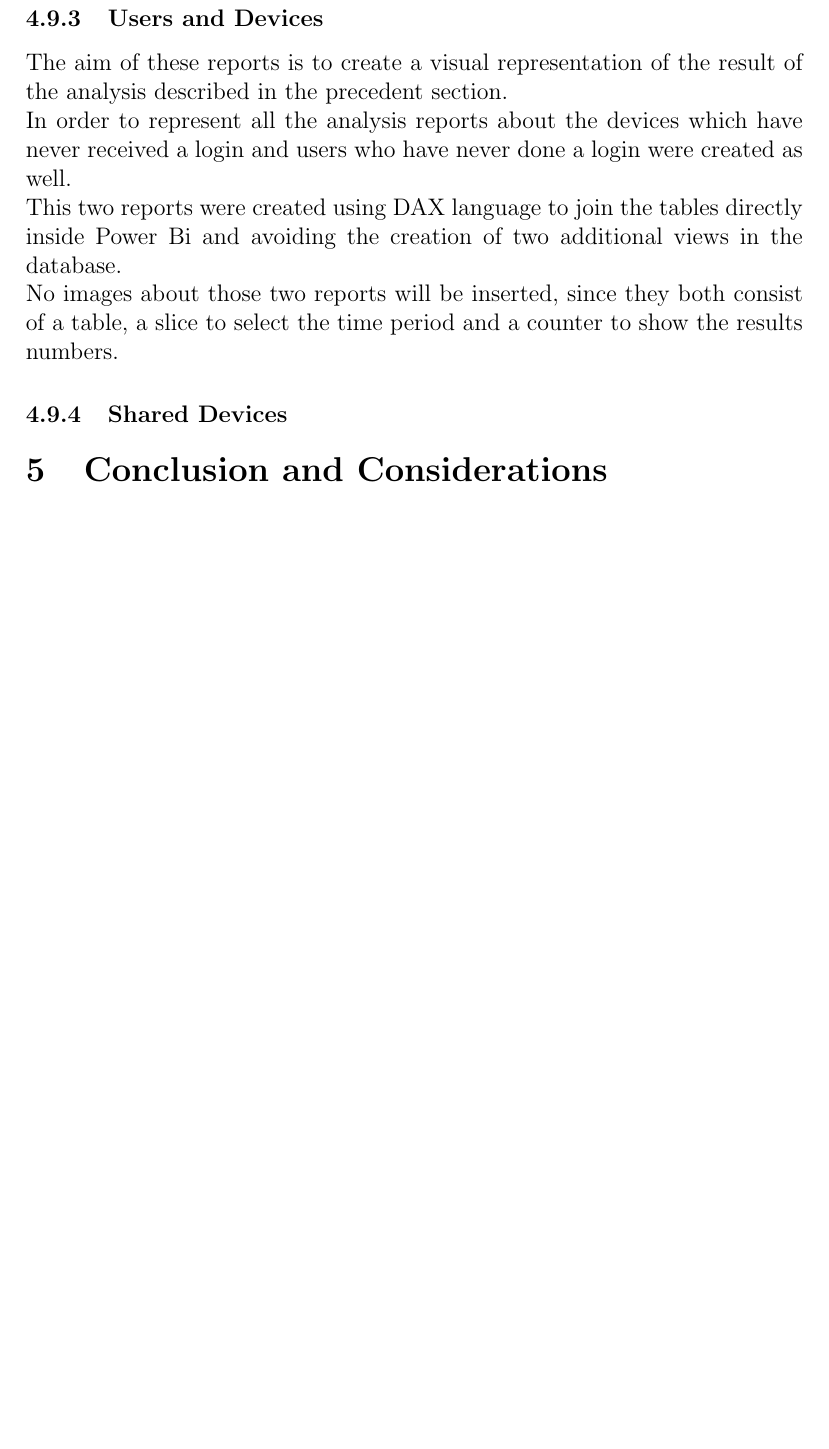
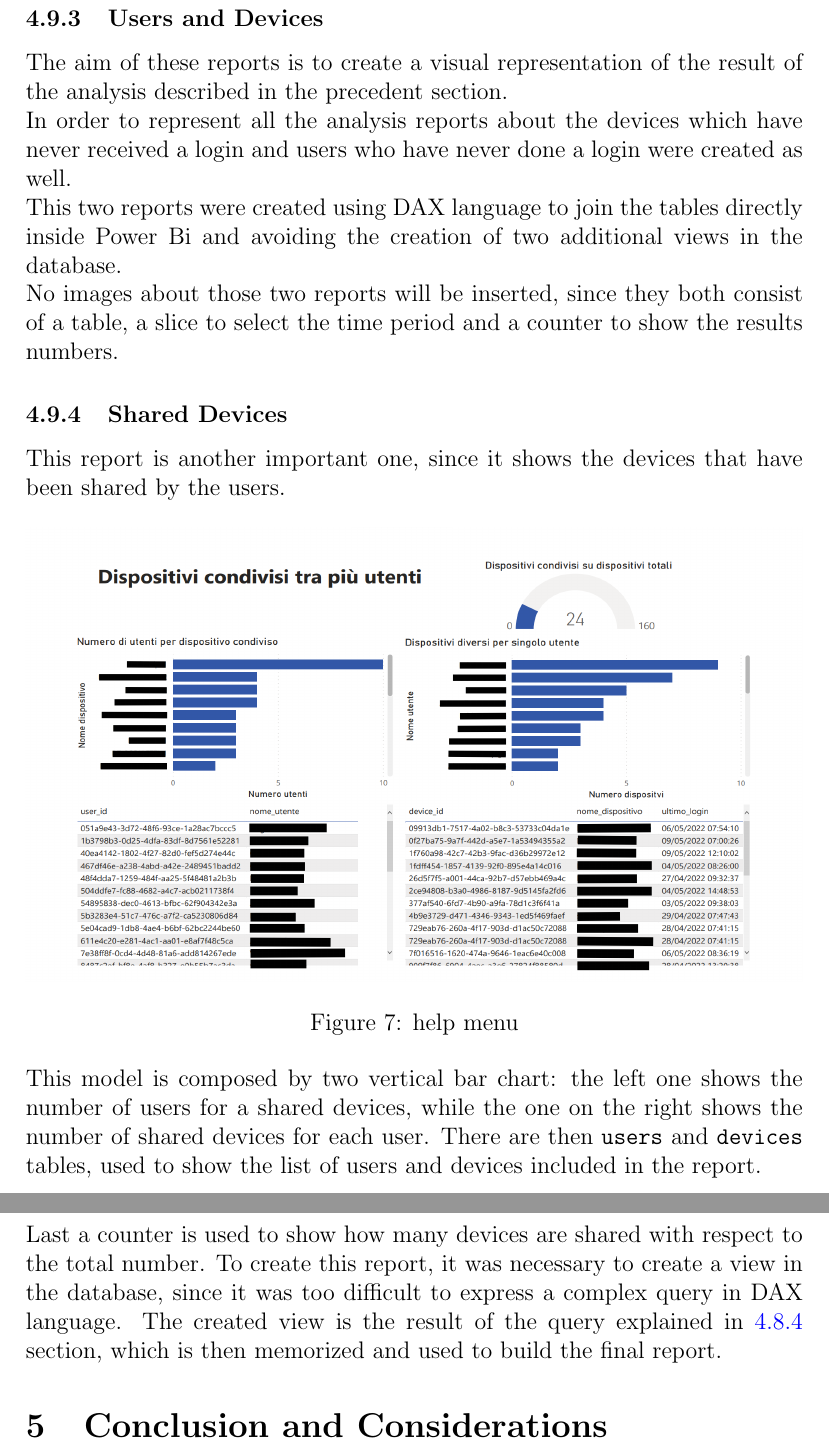
Before and after one commit to MadMatti/internship-report, a LaTeX document (report.tex): part of page 28 of 28 before the commit and two parts of pages 28 and 29 of 29 after it, the two joined at a grey line, cut so that both start at the same text, the shorter picture padded with empty space. Compiled offline with pdfLaTeX.

Commit message:
Report con

```diff
--- a/report.tex
+++ b/report.tex
@@ -569,6 +570,21 @@ This two reports were created using DAX language to join the tables directly ins
 No images about those two reports will be inserted, since they both consist of a table, a slice to select the time period and a counter to show the results numbers.
 
 \subsubsection{Shared Devices}
+This report is another important one, since it shows the devices that have been shared by the users.
+\begin{figure}[h]
+    \centering
+    \includegraphics[width=\textwidth, height=8cm]{shared-devices.png}
+    \caption{help menu}
+\end{figure}\\
+This model is composed by two vertical bar chart: the left one shows the number of users for a shared devices, while the one on the right shows the number of shared devices for each user.
+There are then \texttt{users} and \texttt{devices} tables, used to show the list of users and devices included in the report. \\
+Last a counter is used to show how many devices are shared with respect to the total number.
+To create this report, it was necessary to create a view in the database, since it was too difficult to express a complex query in DAX language. The created view is the result of the query explained in
+\href{subsubsec:shared}{4.8.4} section, which is then memorized and used to build the final report.
+
+
+
+
 
 
 
```
Also changed, not shown: images/shared-devices.png (added), report.pdf, report.tex (7 more changed lines).
